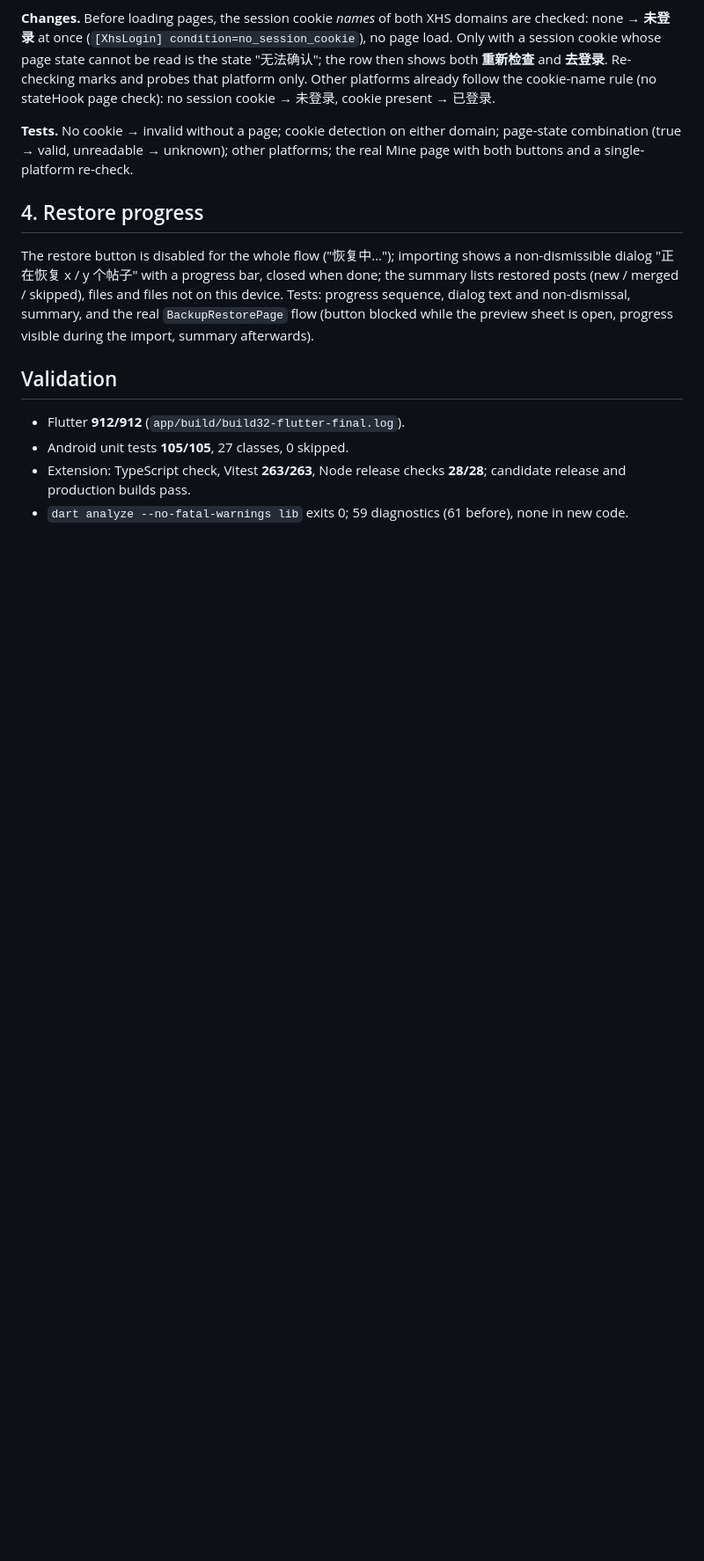
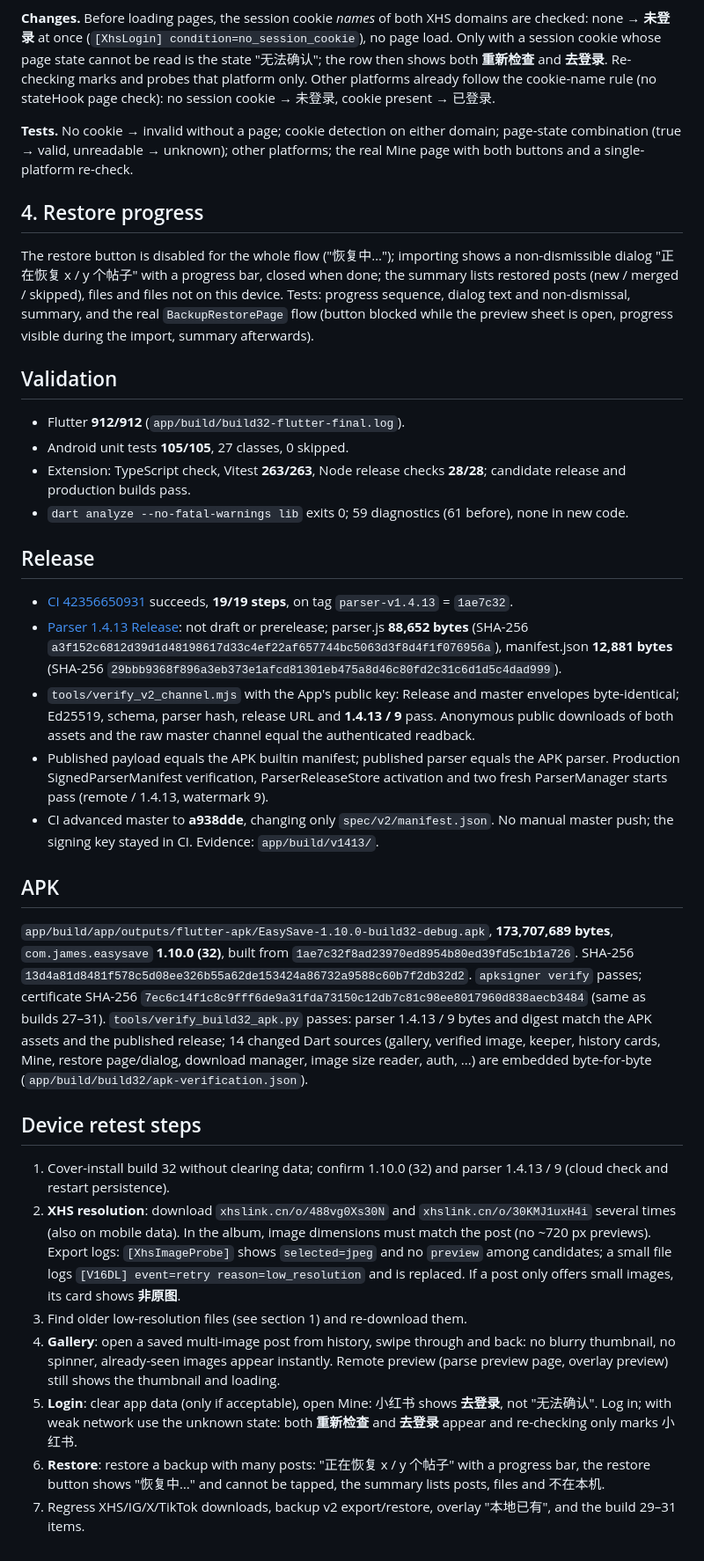
Before and after one commit to joopererer/EasySave, a Markdown page: docs/tasks/build32-parser1413-evidence.md, the part around the change. Shown at 88% size. GitHub-like rendering; blank space fills up the shorter version.

Commit message:
docs: record build 32 and parser 1.4.13 release verification
Co-Authored-By: Claude Opus 5.5 <noreply@anthropic.com>

```diff
--- a/docs/tasks/build32-parser1413-evidence.md
+++ b/docs/tasks/build32-parser1413-evidence.md
@@ -117,3 +117,61 @@ sheet is open, progress visible during the import, summary afterwards).
   candidate release and production builds pass.
 - `dart analyze --no-fatal-warnings lib` exits 0; 59 diagnostics (61 before),
   none in new code.
+
+## Release
+
+- [CI 42356650931](https://github.com/joopererer/EasySave/actions/runs/42356650931)
+  succeeds, **19/19 steps**, on tag `parser-v1.4.13` = `1ae7c32`.
+- [Parser 1.4.13 Release](https://github.com/joopererer/EasySave/releases/tag/parser-v1.4.13):
+  not draft or prerelease; parser.js **88,652 bytes** (SHA-256
+  `a3f152c6812d39d1d48198617d33c4ef22af657744bc5063d3f8d4f1f076956a`),
+  manifest.json **12,881 bytes** (SHA-256
+  `29bbb9368f896a3eb373e1afcd81301eb475a8d46c80fd2c31c6d1d5c4dad999`).
+- `tools/verify_v2_channel.mjs` with the App's public key: Release and master
+  envelopes byte-identical; Ed25519, schema, parser hash, release URL and
+  **1.4.13 / 9** pass. Anonymous public downloads of both assets and the raw
+  master channel equal the authenticated readback.
+- Published payload equals the APK builtin manifest; published parser equals
+  the APK parser. Production SignedParserManifest verification,
+  ParserReleaseStore activation and two fresh ParserManager starts pass
+  (remote / 1.4.13, watermark 9).
+- CI advanced master to **a938dde**, changing only `spec/v2/manifest.json`. No
+  manual master push; the signing key stayed in CI. Evidence: `app/build/v1413/`.
+
+## APK
+
+`app/build/app/outputs/flutter-apk/EasySave-1.10.0-build32-debug.apk`,
+**173,707,689 bytes**, `com.james.easysave` **1.10.0 (32)**, built from
+`1ae7c32f8ad23970ed8954b80ed39fd5c1b1a726`.
+SHA-256 `13d4a81d8481f578c5d08ee326b55a62de153424a86732a9588c60b7f2db32d2`.
+`apksigner verify` passes; certificate SHA-256
+`7ec6c14f1c8c9fff6de9a31fda73150c12db7c81c98ee8017960d838aecb3484` (same as
+builds 27–31). `tools/verify_build32_apk.py` passes: parser 1.4.13 / 9 bytes and
+digest match the APK assets and the published release; 14 changed Dart sources
+(gallery, verified image, keeper, history cards, Mine, restore page/dialog,
+download manager, image size reader, auth, ...) are embedded byte-for-byte
+(`app/build/build32/apk-verification.json`).
+
+## Device retest steps
+
+1. Cover-install build 32 without clearing data; confirm 1.10.0 (32) and parser
+   1.4.13 / 9 (cloud check and restart persistence).
+2. **XHS resolution**: download `xhslink.cn/o/488vg0Xs30N` and
+   `xhslink.cn/o/30KMJ1uxH4i` several times (also on mobile data). In the album,
+   image dimensions must match the post (no ~720 px previews). Export logs:
+   `[XhsImageProbe]` shows `selected=jpeg` and no `preview` among candidates; a
+   small file logs `[V16DL] event=retry reason=low_resolution` and is replaced.
+   If a post only offers small images, its card shows **非原图**.
+3. Find older low-resolution files (see section 1) and re-download them.
+4. **Gallery**: open a saved multi-image post from history, swipe through and
+   back: no blurry thumbnail, no spinner, already-seen images appear instantly.
+   Remote preview (parse preview page, overlay preview) still shows the
+   thumbnail and loading.
+5. **Login**: clear app data (only if acceptable), open Mine: 小红书 shows
+   **去登录**, not "无法确认". Log in; with weak network use the unknown state:
+   both **重新检查** and **去登录** appear and re-checking only marks 小红书.
+6. **Restore**: restore a backup with many posts: "正在恢复 x / y 个帖子" with a
+   progress bar, the restore button shows "恢复中…" and cannot be tapped, the
+   summary lists posts, files and 不在本机.
+7. Regress XHS/IG/X/TikTok downloads, backup v2 export/restore, overlay
+   "本地已有", and the build 29–31 items.
```
